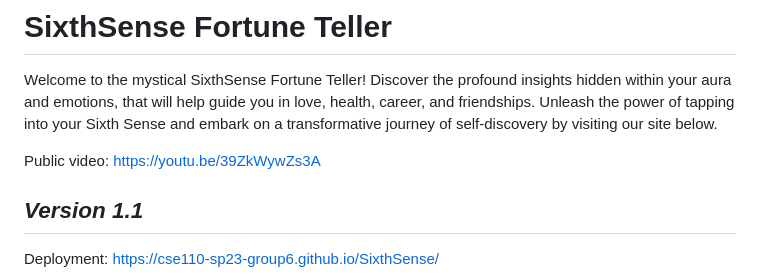
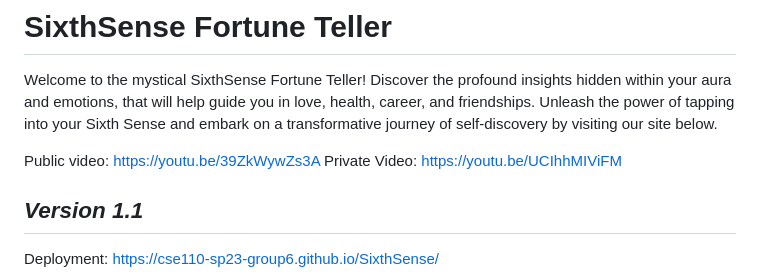
Before and after one commit to cse110-sp23-group6/SixthSense, a Markdown page: README.md, the part around the change. GitHub-like rendering.

Commit message:
added youtube link to the private video

```diff
--- a/README.md
+++ b/README.md
@@ -4,6 +4,7 @@
 Welcome to the mystical SixthSense Fortune Teller! Discover the profound insights hidden within your aura and emotions, that will help guide you in love, health, career, and friendships. Unleash the power of tapping into your Sixth Sense and embark on a transformative journey of self-discovery by visiting our site below.
 
 Public video: https://youtu.be/39ZkWywZs3A
+Private Video: https://youtu.be/UCIhhMIViFM
 
 ## *Version 1.1*
 
```
